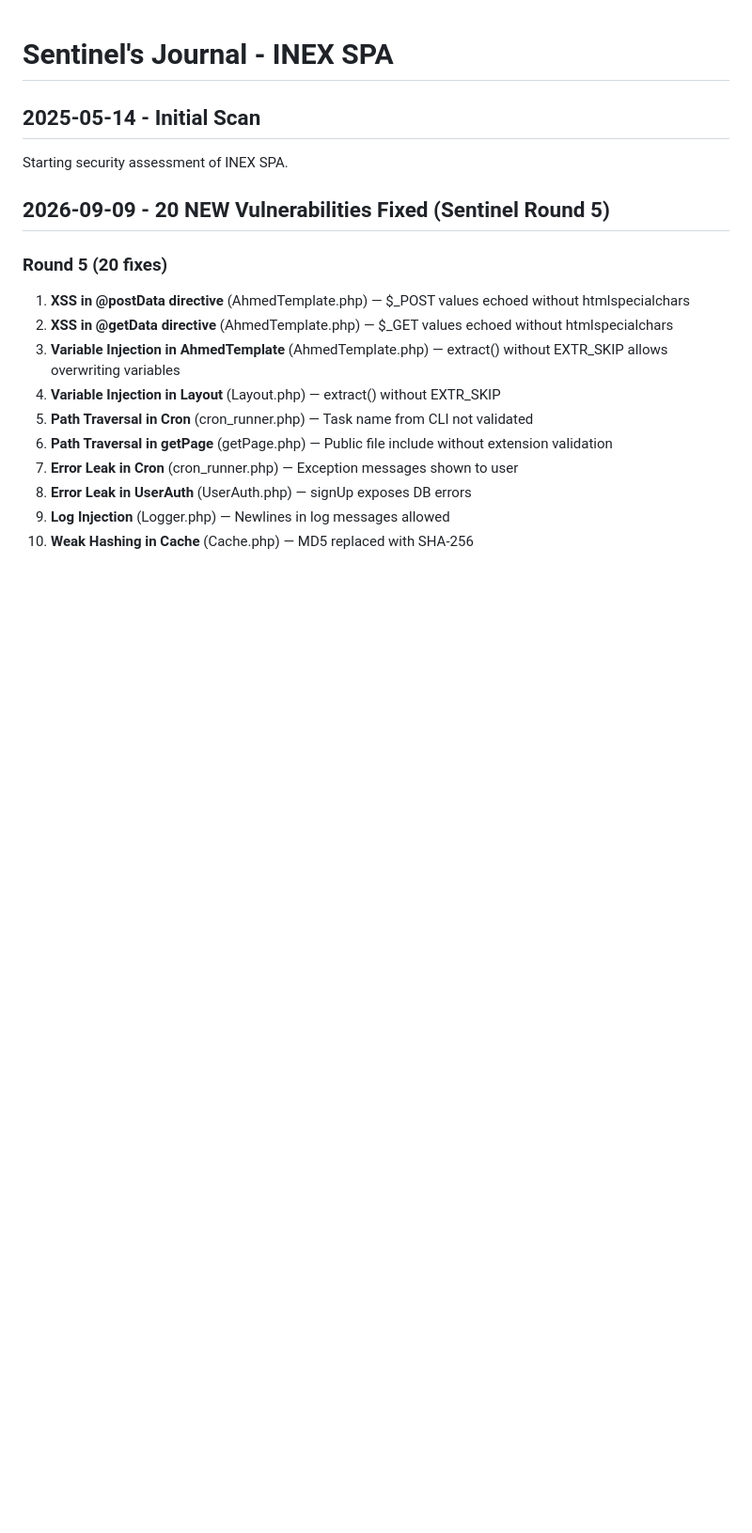
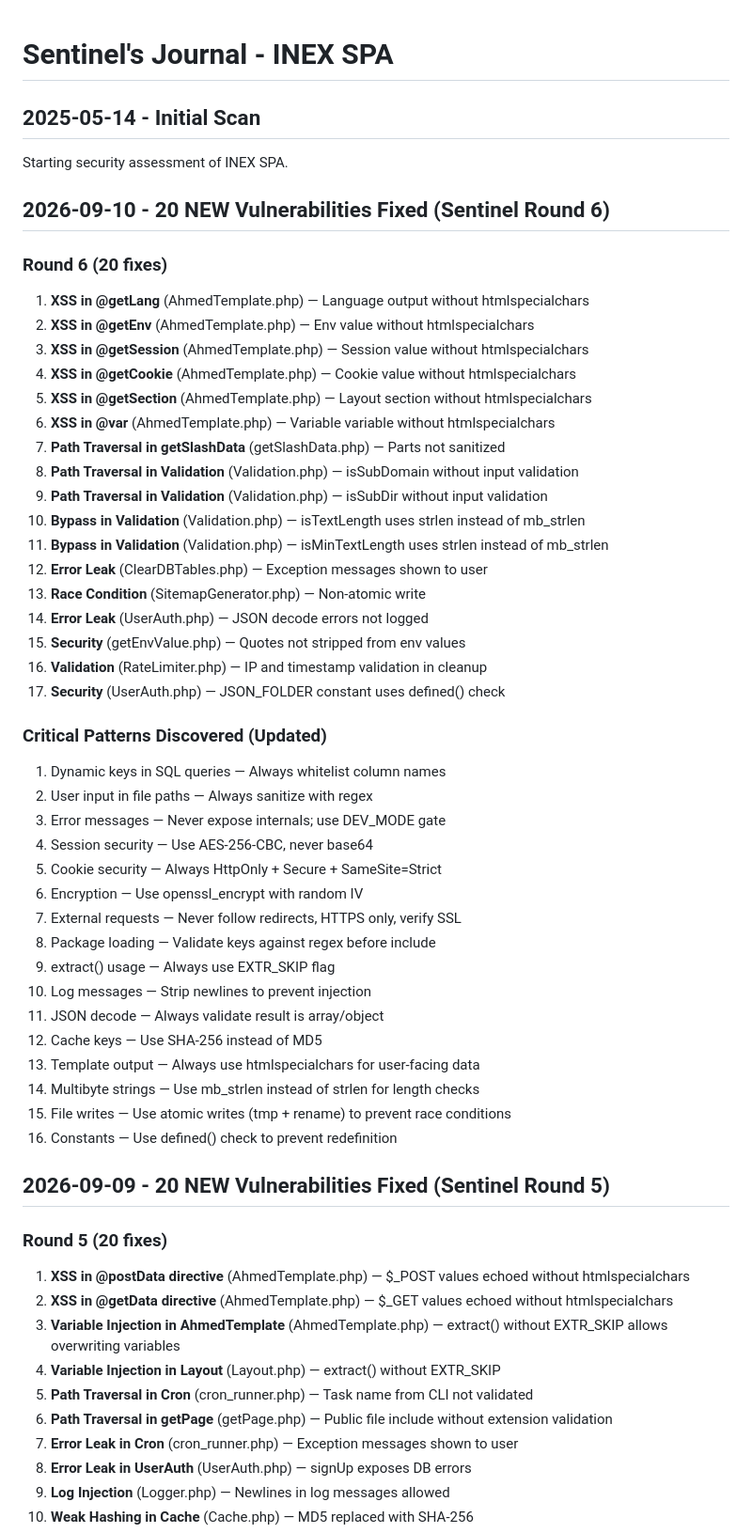
Before and after one commit to AmmarBasha2011/INEX-SPA, a Markdown page: .jules/sentinel.md, the part around the change. Shown at 94% size. Drawn GitHub-style; blank space fills up the shorter version.

Commit message:
📝 Update Sentinel journal with Round 6 findings

```diff
--- a/.jules/sentinel.md
+++ b/.jules/sentinel.md
@@ -2,6 +2,45 @@
 
 ## 2025-05-14 - Initial Scan
 Starting security assessment of INEX SPA.
+
+## 2026-09-10 - 20 NEW Vulnerabilities Fixed (Sentinel Round 6)
+
+### Round 6 (20 fixes)
+1. **XSS in @getLang** (AhmedTemplate.php) — Language output without htmlspecialchars
+2. **XSS in @getEnv** (AhmedTemplate.php) — Env value without htmlspecialchars
+3. **XSS in @getSession** (AhmedTemplate.php) — Session value without htmlspecialchars
+4. **XSS in @getCookie** (AhmedTemplate.php) — Cookie value without htmlspecialchars
+5. **XSS in @getSection** (AhmedTemplate.php) — Layout section without htmlspecialchars
+6. **XSS in @var** (AhmedTemplate.php) — Variable variable without htmlspecialchars
+7. **Path Traversal in getSlashData** (getSlashData.php) — Parts not sanitized
+8. **Path Traversal in Validation** (Validation.php) — isSubDomain without input validation
+9. **Path Traversal in Validation** (Validation.php) — isSubDir without input validation
+10. **Bypass in Validation** (Validation.php) — isTextLength uses strlen instead of mb_strlen
+11. **Bypass in Validation** (Validation.php) — isMinTextLength uses strlen instead of mb_strlen
+12. **Error Leak** (ClearDBTables.php) — Exception messages shown to user
+13. **Race Condition** (SitemapGenerator.php) — Non-atomic write
+14. **Error Leak** (UserAuth.php) — JSON decode errors not logged
+15. **Security** (getEnvValue.php) — Quotes not stripped from env values
+16. **Validation** (RateLimiter.php) — IP and timestamp validation in cleanup
+17. **Security** (UserAuth.php) — JSON_FOLDER constant uses defined() check
+
+### Critical Patterns Discovered (Updated)
+1. Dynamic keys in SQL queries — Always whitelist column names
+2. User input in file paths — Always sanitize with regex
+3. Error messages — Never expose internals; use DEV_MODE gate
+4. Session security — Use AES-256-CBC, never base64
+5. Cookie security — Always HttpOnly + Secure + SameSite=Strict
+6. Encryption — Use openssl_encrypt with random IV
+7. External requests — Never follow redirects, HTTPS only, verify SSL
+8. Package loading — Validate keys against regex before include
+9. extract() usage — Always use EXTR_SKIP flag
+10. Log messages — Strip newlines to prevent injection
+11. JSON decode — Always validate result is array/object
+12. Cache keys — Use SHA-256 instead of MD5
+13. Template output — Always use htmlspecialchars for user-facing data
+14. Multibyte strings — Use mb_strlen instead of strlen for length checks
+15. File writes — Use atomic writes (tmp + rename) to prevent race conditions
+16. Constants — Use defined() check to prevent redefinition
 
 ## 2026-09-09 - 20 NEW Vulnerabilities Fixed (Sentinel Round 5)
 
```
